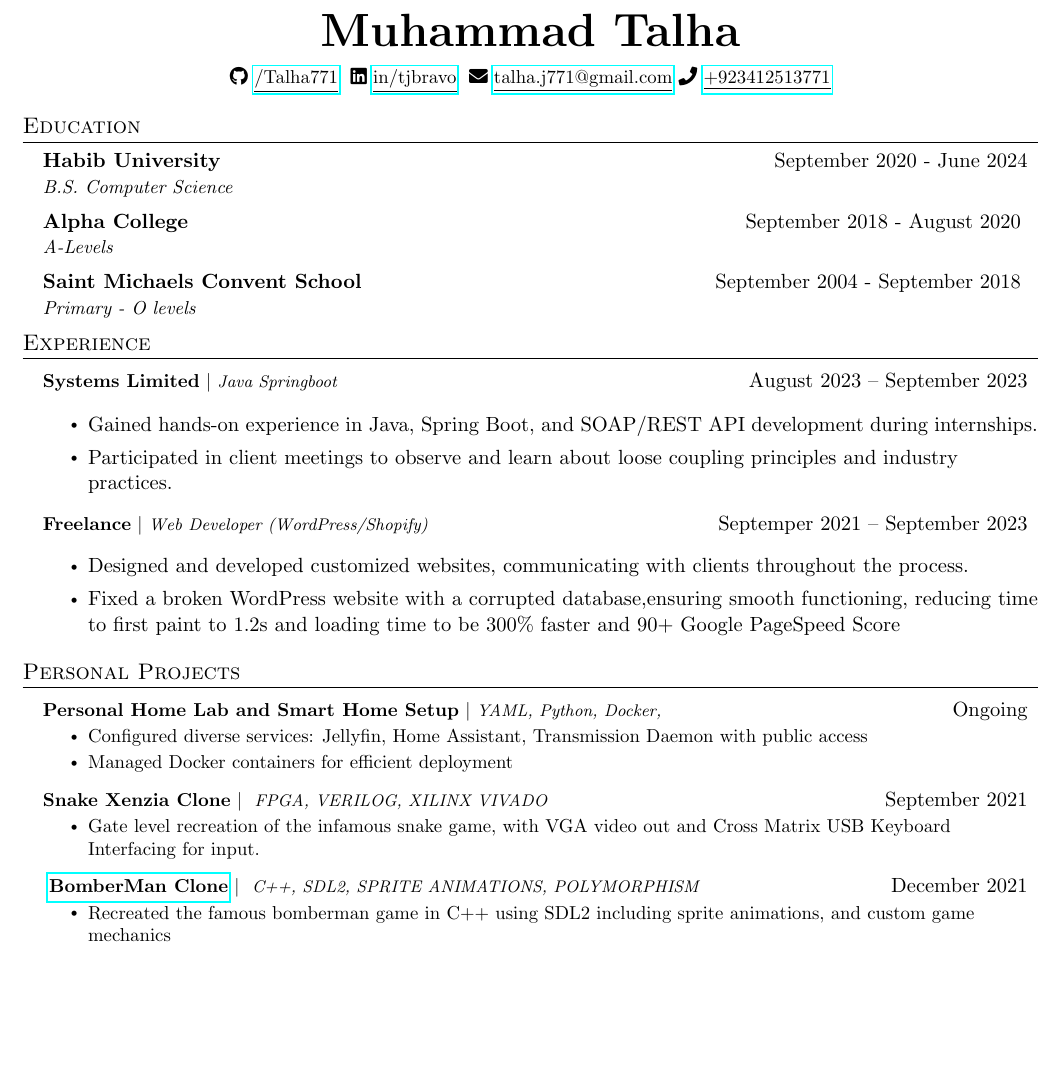
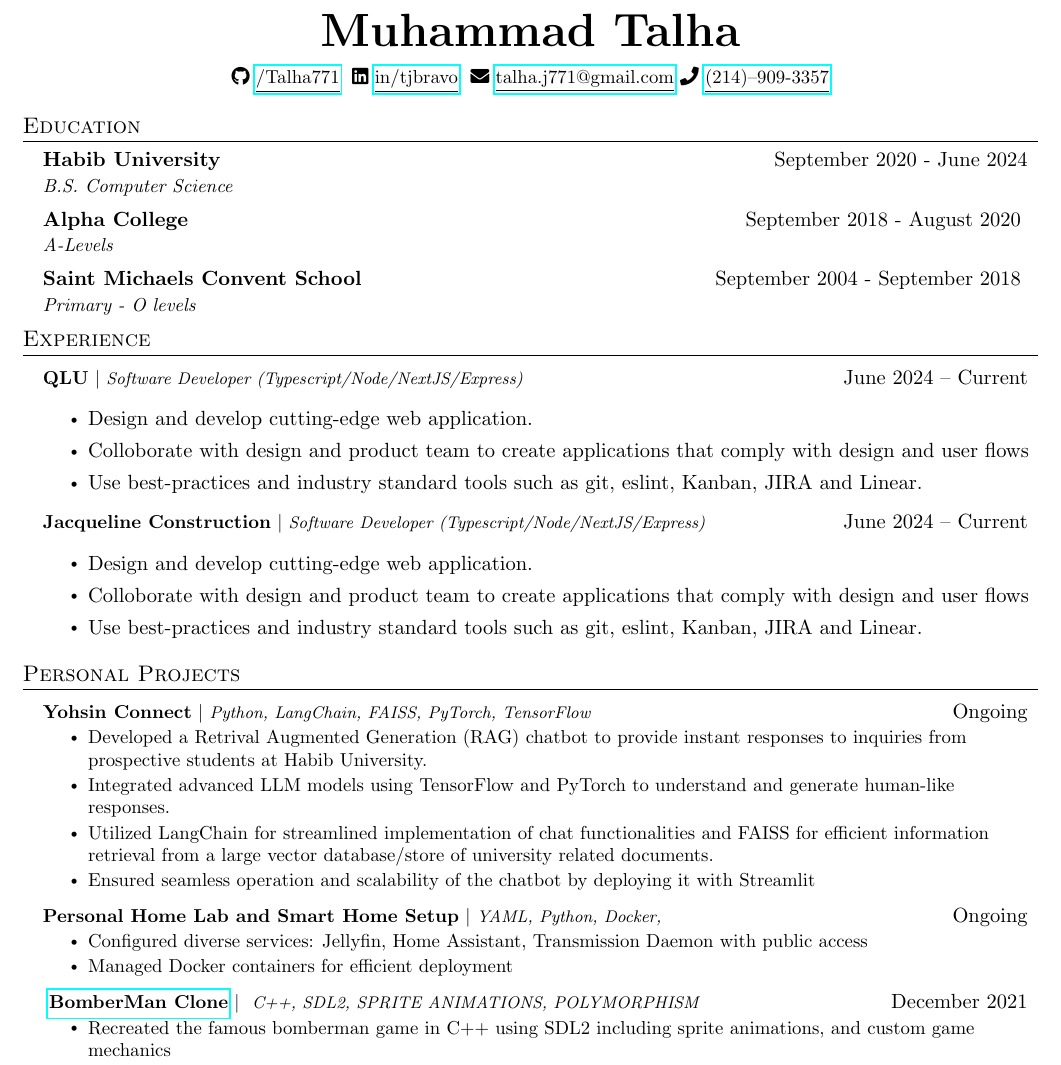
Before and after one commit to Talha771/Resume, a LaTeX document (main.tex, which reads experience.tex, projects.tex): part of the page, cut so that both start at the same text, the shorter picture padded with empty space. Compiled offline with pdfLaTeX.

Commit message:
corrected US information

```diff
--- a/experience.tex
+++ b/experience.tex
@@ -4,23 +4,37 @@
 \section{Experience}
   \resumeSubHeadingListStart
 
-          \resumeProjectHeading
-          {\textbf{Systems Limited} $|$ \footnotesize\emph{Java Springboot}\vspace{8pt}}{August 2023 -- September 2023}
-            \begin{itemize}
-                \item
-                Gained hands-on experience in Java, Spring Boot, and SOAP/REST API development during internships.
-                \item
-                Participated in client meetings to observe and learn about loose coupling principles and industry practices.
-            \end{itemize}
+          % \resumeProjectHeading
+          % {\textbf{Iota Technologies} $|$ \footnotesize\emph{Shopify}\vspace{8pt}}{April 2022 -- October 2023}
+          %   \begin{itemize}
+          %       \item
+          %       Redesigned a shopify website to ensure smooth functioning and a modern design.
+          %       \item
+          %       Produced a 200\% increase in organic traffic.
+          %       \item
+          %       Created processes to support inventory management between various ecommerce platforms.
+          %     \end{itemize}
 
           \resumeProjectHeading
-          {\textbf{Freelance}\vspace{8pt} $|$ \footnotesize\emph{Web Developer (WordPress/Shopify)}}{Septemper 2021 -- September 2023}
+          {\textbf{QLU}\vspace{8pt} $|$ \footnotesize\emph{Software Developer (Typescript/Node/NextJS/Express)}}{June 2024 -- Current}
             \begin{itemize}
               \item
-              Designed and developed customized websites, communicating with clients throughout the process.
+              Design and develop cutting-edge web application.
               \item
-               Fixed a broken WordPress website with a corrupted database,ensuring smooth functioning, reducing time to first paint to 1.2s and loading time to be 300\% faster and 90+ Google PageSpeed Score
+              Colloborate with design and product team to create applications that comply with design and user flows
+              \item
+              Use best-practices and industry standard tools such as git, eslint, Kanban, JIRA and Linear.
+          \end{itemize}
 
+          \resumeProjectHeading
+          {\textbf{Jacqueline Construction}\vspace{8pt} $|$ \footnotesize\emph{Software Developer (Typescript/Node/NextJS/Express)}}{June 2024 -- Current}
+            \begin{itemize}
+              \item
+              Design and develop cutting-edge web application.
+              \item
+              Colloborate with design and product team to create applications that comply with design and user flows
+              \item
+              Use best-practices and industry standard tools such as git, eslint, Kanban, JIRA and Linear.
           \end{itemize}
 
           % \resumeProjectHeading
--- a/main.tex
+++ b/main.tex
@@ -129,7 +129,7 @@
     \href{mailto:talha.j771@gmail.com}
     {\underline{talha.j771@gmail.com}}
     \faIcon{phone}
-    \href{tel:00923412513771}{\underline{+923412513771}}
+    \href{tel:0012149093357}{\underline{(214)--909-3357}}
 \end{center}
 
 % -------------------- EDUCATION --------------------
--- a/projects.tex
+++ b/projects.tex
@@ -2,6 +2,15 @@
 % -------------------- PROJECTS --------------------
 \section{Personal Projects}
     \resumeSubHeadingListStart
+
+    \resumeProjectHeading
+    {\textbf{Yohsin Connect} $|$ \footnotesize\emph{Python, LangChain, FAISS, PyTorch, TensorFlow}}{Ongoing}
+    \resumeItemListStart
+        \resumeItem{Developed a Retrival Augmented Generation (RAG) chatbot to provide instant responses to inquiries from prospective students at Habib University.}
+        \resumeItem{Integrated advanced LLM models using TensorFlow and PyTorch to understand and generate human-like responses.}
+        \resumeItem{Utilized LangChain for streamlined implementation of chat functionalities and FAISS for efficient information retrieval from a large vector database/store of university related documents.}
+        \resumeItem{Ensured seamless operation and scalability of the chatbot by deploying it with Streamlit}
+    \resumeItemListEnd
 
       \resumeProjectHeading
         {\textbf{Personal Home Lab and Smart Home Setup} $|$ \footnotesize\emph{YAML, Python, Docker, }}{Ongoing}
@@ -12,11 +21,11 @@
         \resumeItemListEnd
 
 
-        \resumeProjectHeading
-        {\textbf{Snake Xenzia Clone} $|$ \footnotesize\emph{ FPGA, VERILOG, XILINX VIVADO}}{September 2021}
-        \resumeItemListStart
-            \resumeItem{Gate level recreation of the infamous snake game, with VGA video out and Cross Matrix USB Keyboard Interfacing for input.}
-          \resumeItemListEnd
+        % \resumeProjectHeading
+        % {\textbf{Snake Xenzia Clone} $|$ \footnotesize\emph{ FPGA, VERILOG, XILINX VIVADO}}{September 2021}
+        % \resumeItemListStart
+        %     \resumeItem{Gate level recreation of the infamous snake game, with VGA video out and Cross Matrix USB Keyboard Interfacing for input.}
+        %   \resumeItemListEnd
 
         \resumeProjectHeading{
         \href{https://github.com/Talha771/BomberMan-Clone}{\textbf{BomberMan Clone}}
```
Also changed, not shown: cert.tex (added, +7 -0 lines), main.pdf, tmp$$.ps (added), main.tex (2 more changed lines), 4 other files.
